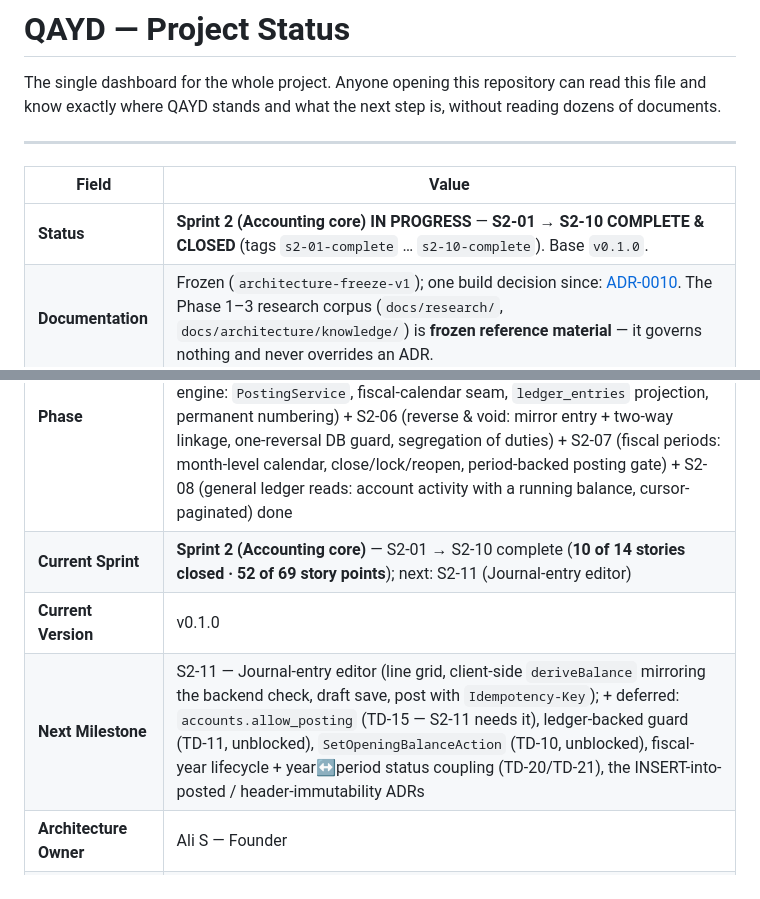
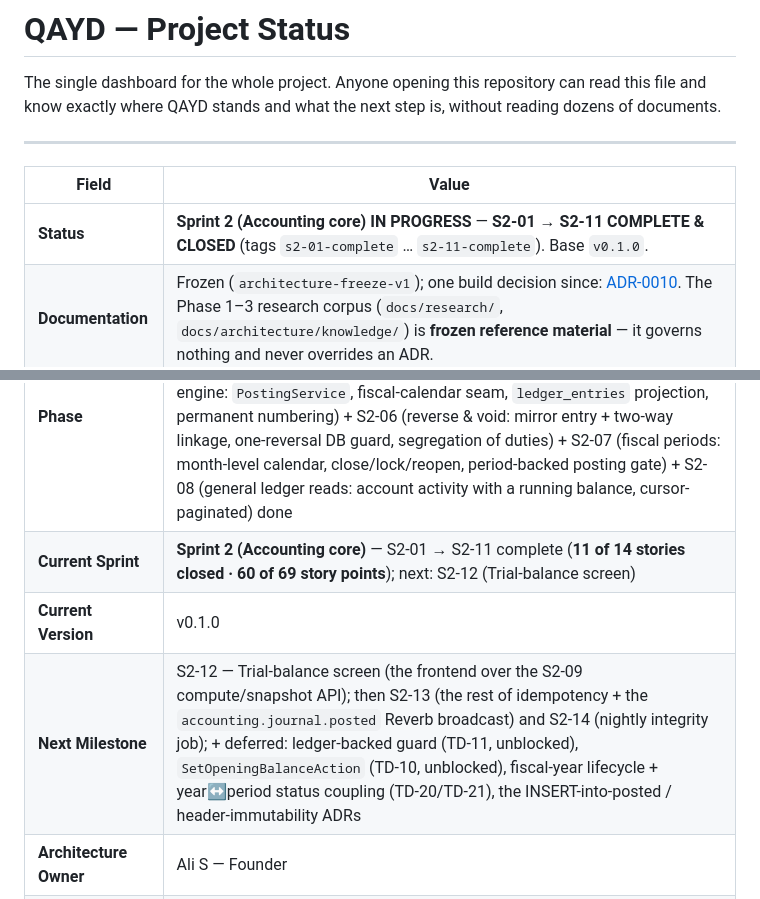
Before and after one commit to alievin0/QAYD, a Markdown page: PROJECT_STATUS.md, 2 parts joined by grey strips. Drawn GitHub-style.

Commit message:
docs: close S2-11 (journal-entry editor) — Sprint 2 progress 11/14, S2-12 ready
Records TD-27: the editor's deriveBalance is a deliberate second implementation of
a rule the posting engine also owns, which every other story forbids and this one's
DoD requires. It is bounded — the client copy can only disable Post, and the
server's message is rendered verbatim — but the tolerance handling does diverge:
the server treats rounding tolerance as configurable while the editor assumes
exact zero. Worth revisiting if TD-17's rounding-plug path lands.

Also TD-28: create-company-wizard.test.tsx timed out once at 5.9s against vitest's
5s default under load and passed on re-run. Unrelated to S2-11 and untouched by it,
but a real flake risk as the suite grows.

Co-Authored-By: Claude Opus 5 <noreply@anthropic.com>

```diff
--- a/PROJECT_STATUS.md
+++ b/PROJECT_STATUS.md
@@ -8,12 +8,12 @@ reading dozens of documents.
 
 | Field | Value |
 |---|---|
-| **Status** | **Sprint 2 (Accounting core) IN PROGRESS** — **S2-01 → S2-10 COMPLETE & CLOSED** (tags `s2-01-complete` … `s2-10-complete`). Base `v0.1.0`. |
+| **Status** | **Sprint 2 (Accounting core) IN PROGRESS** — **S2-01 → S2-11 COMPLETE & CLOSED** (tags `s2-01-complete` … `s2-11-complete`). Base `v0.1.0`. |
 | **Documentation** | Frozen (`architecture-freeze-v1`); one build decision since: [ADR-0010](docs/architecture/adr/0010-auth-service-authoritative-for-identity-schema.md). The Phase 1–3 research corpus (`docs/research/`, `docs/architecture/knowledge/`) is **frozen reference material** — it governs nothing and never overrides an ADR. |
 | **Phase** | Build — Sprint 2 (Accounting core): S2-01 (`accounts` schema) + S2-02 (COA API) + S2-03 (journal schema + immutability triggers) + S2-04 (journal draft lifecycle: models/DTOs/actions, optimistic concurrency) + S2-05 (posting engine: `PostingService`, fiscal-calendar seam, `ledger_entries` projection, permanent numbering) + S2-06 (reverse & void: mirror entry + two-way linkage, one-reversal DB guard, segregation of duties) + S2-07 (fiscal periods: month-level calendar, close/lock/reopen, period-backed posting gate) + S2-08 (general ledger reads: account activity with a running balance, cursor-paginated) done |
-| **Current Sprint** | **Sprint 2 (Accounting core)** — S2-01 → S2-10 complete (**10 of 14 stories closed · 52 of 69 story points**); next: S2-11 (Journal-entry editor) |
+| **Current Sprint** | **Sprint 2 (Accounting core)** — S2-01 → S2-11 complete (**11 of 14 stories closed · 60 of 69 story points**); next: S2-12 (Trial-balance screen) |
 | **Current Version** | v0.1.0 |
-| **Next Milestone** | S2-11 — Journal-entry editor (line grid, client-side `deriveBalance` mirroring the backend check, draft save, post with `Idempotency-Key`); + deferred: `accounts.allow_posting` (TD-15 — S2-11 needs it), ledger-backed guard (TD-11, unblocked), `SetOpeningBalanceAction` (TD-10, unblocked), fiscal-year lifecycle + year↔period status coupling (TD-20/TD-21), the INSERT-into-posted / header-immutability ADRs |
+| **Next Milestone** | S2-12 — Trial-balance screen (the frontend over the S2-09 compute/snapshot API); then S2-13 (the rest of idempotency + the `accounting.journal.posted` Reverb broadcast) and S2-14 (nightly integrity job); + deferred: ledger-backed guard (TD-11, unblocked), `SetOpeningBalanceAction` (TD-10, unblocked), fiscal-year lifecycle + year↔period status coupling (TD-20/TD-21), the INSERT-into-posted / header-immutability ADRs |
 | **Architecture Owner** | Ali S — Founder |
 | **Governing Stack** | [docs/architecture/FINAL_TECH_STACK.md](docs/architecture/FINAL_TECH_STACK.md) (Option A · Locked) |
 | **Last Updated** | 2026-08-04 |
```
Also changed, not shown: TECH_DEBT.md (+2 -0 lines).
